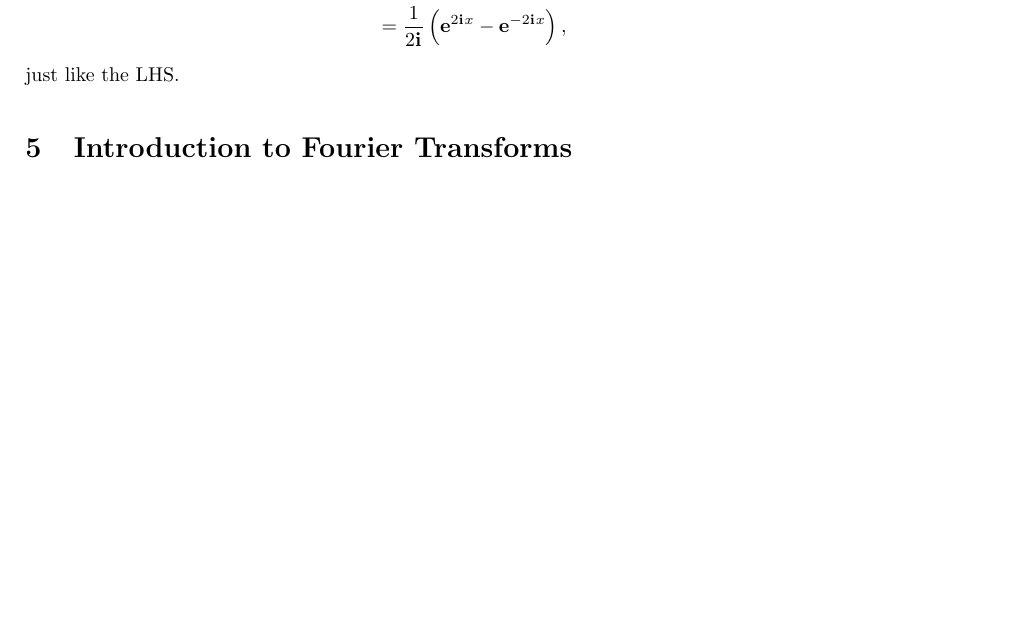
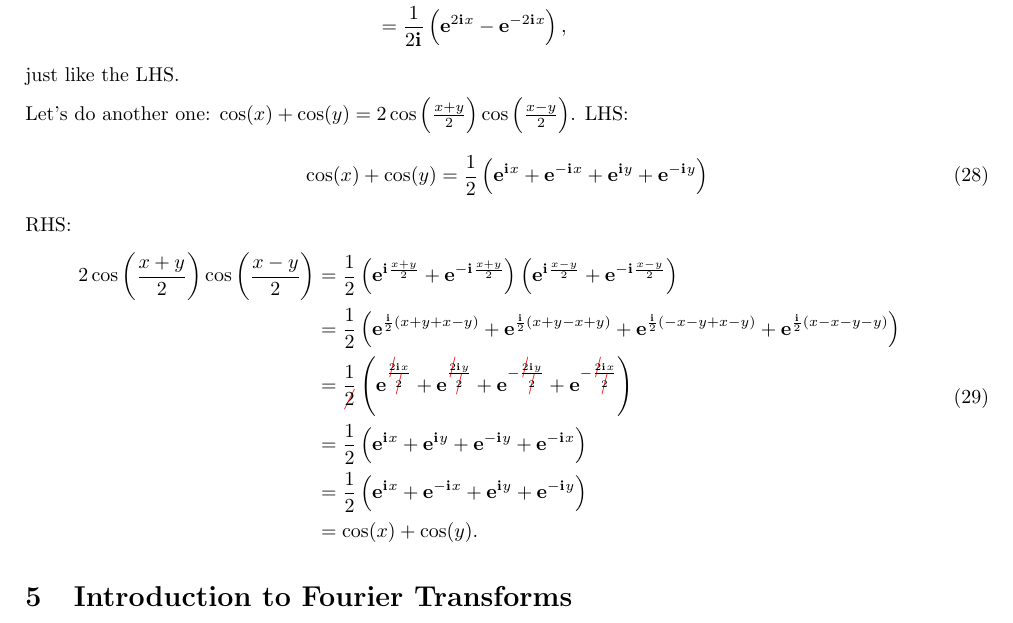
Before and after one commit to pelegs/intro_complex_nums_lecture_notes, a LaTeX document (notes.tex): part of page 6 of 6, cut so that both start at the same text, the shorter picture padded with empty space. Compiled offline with pdfLaTeX.

Commit message:
Added examples for proving trig identities using Euler's form

```diff
--- a/notes.tex
+++ b/notes.tex
@@ -431,6 +431,24 @@ Similarly for the RHS:
 \end{equation}
 just like the LHS.
 
+Let's do another one: $\cos(x)+\cos(y)=2\cos\left(\frac{x+y}{2}\right)\cos\left(\frac{x-y}{2}\right)$. LHS:
+\begin{equation}
+	\cos(x)+\cos(y) = \frac{1}{2}\left(\Eu{\iu x} + \Eu{-\iu x} + \Eu{\iu y} + \Eu{-\iu y}\right)
+	\label{eq:}
+\end{equation}
+RHS:
+\begin{equation}
+	\begin{aligned}
+		2\cos\left(\frac{x+y}{2}\right)\cos\left(\frac{x-y}{2}\right) & = \frac{1}{2}\left(\Eu{\iu \frac{x+y}{2}}+\Eu{-\iu \frac{x+y}{2}}\right)\left(\Eu{\iu \frac{x-y}{2}}+\Eu{-\iu \frac{x-y}{2}}\right)                                                                           \\
+		                                                              & = \frac{1}{2}\left(\Eu{\frac{\iu}{2}(x+y+x-y)}+\Eu{\frac{\iu}{2}(x+y-x+y)}+\Eu{\frac{\iu}{2}(-x-y+x-y)}+\Eu{\frac{\iu}{2}(x-x-y-y)}\right)                                                                    \\
+		                                                              & = \frac{1}{\Ccancel{2}}\left(\Eu{\frac{\Ccancel{2}\iu x}{\Ccancel{2}}}+\Eu{\frac{\Ccancel{2}\iu y}{\Ccancel{2}}}+\Eu{-\frac{\Ccancel{2}\iu y}{\Ccancel{2}}}+\Eu{-\frac{\Ccancel{2}\iu x}{\Ccancel{2}}}\right) \\
+		                                                              & = \frac{1}{2}\left(\Eu{\iu x}+\Eu{\iu y}+\Eu{-\iu y}+\Eu{-\iu x}\right)                                                                                                                                       \\
+		                                                              & = \frac{1}{2}\left(\Eu{\iu x} + \Eu{-\iu x} + \Eu{\iu y} + \Eu{-\iu y}\right)                                                                                                                                 \\
+		                                                              & = \cos(x)+\cos(y).
+	\end{aligned}
+	\label{eq:}
+\end{equation}
+
 % \begin{enumerate}
 % 	\item The Taylor series of $\cos(\theta), \sin(\theta)$ and $\exp(\theta)$, and how $\exp(\iu\theta)=\cos(\theta)+\iu\sin(\theta)$. How $\exp(\iu\pi)+1=0$.
 % 	\item The complex exponential function $f(t)=\exp(\iu t)$ as the "better form" of $\sin(t)$ and $\cos(t)$ (with matplotlib animations).
```
